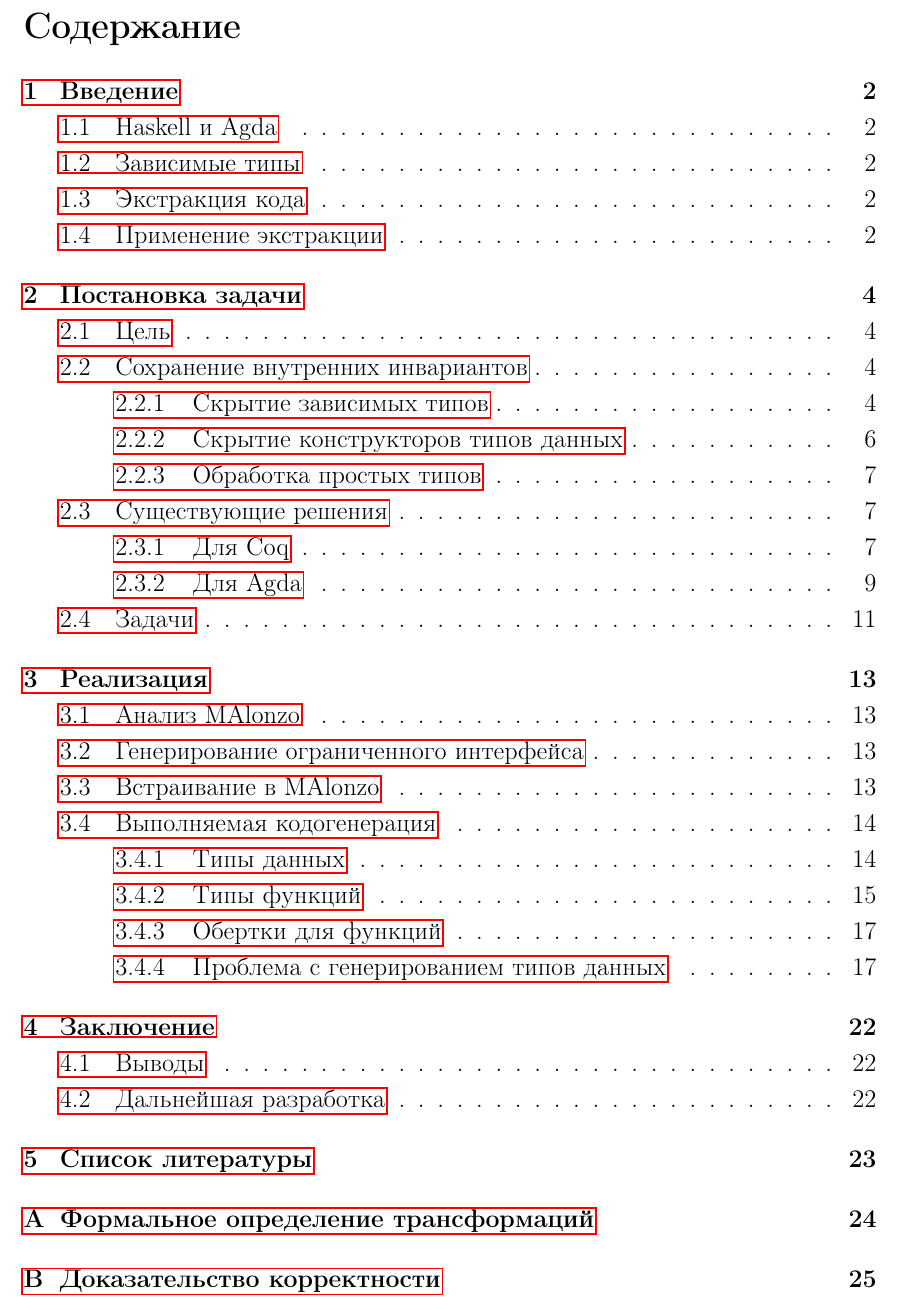
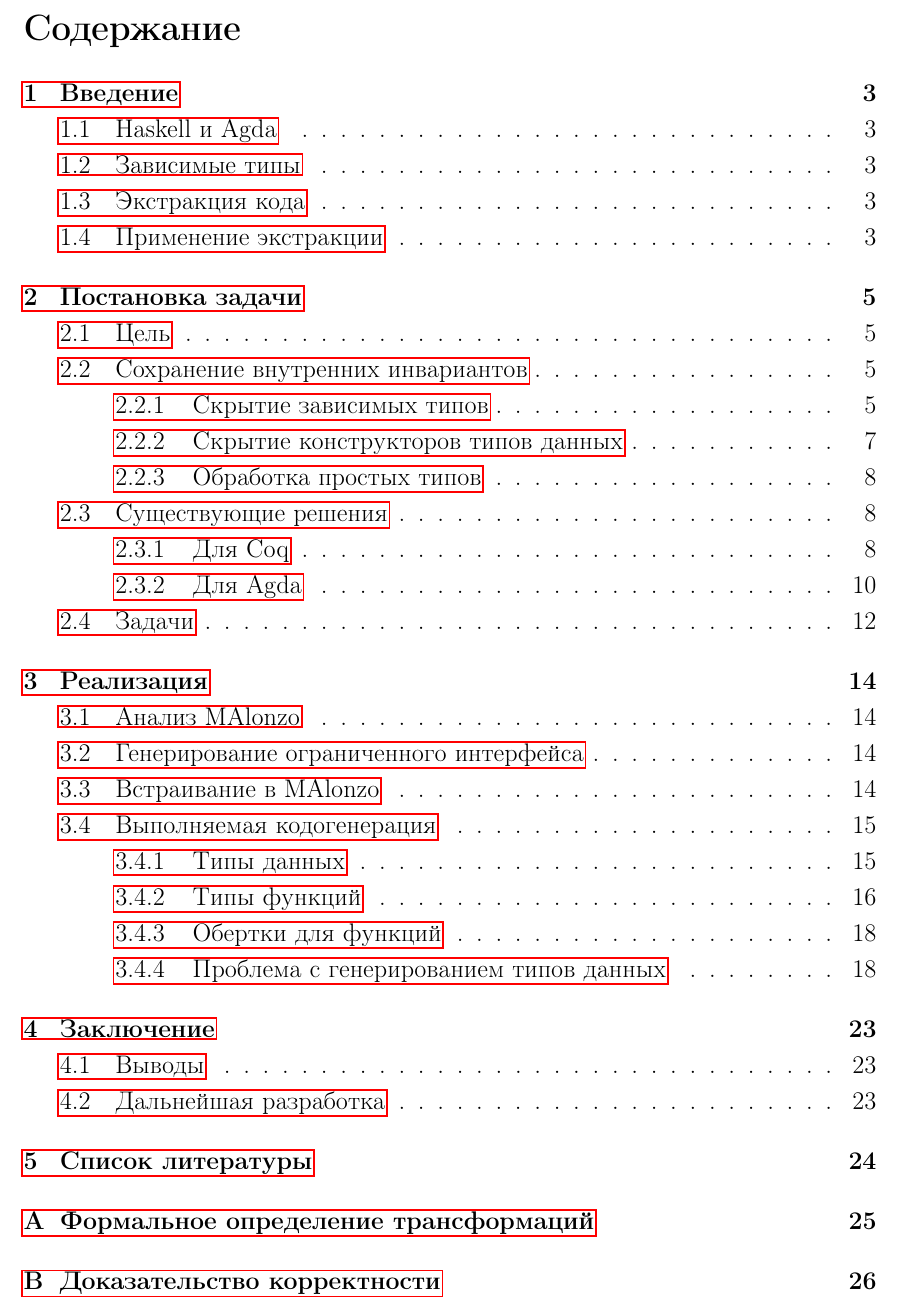
Before and after one commit to projedi/masters-thesis, a LaTeX document (paper/main.tex): part of page 2 of 26, cut so that both start at the same text. Compiled offline with pdfLaTeX.

Commit message:
Table of contents is page number 2

```diff
--- a/paper/main.tex
+++ b/paper/main.tex
@@ -16,6 +16,8 @@
 
 \input{title.tex}
 
+\newpage
+\setcounter{page}{2}
 \tableofcontents
 
 \newpage
```
Also changed, not shown: paper/paper.pdf.
